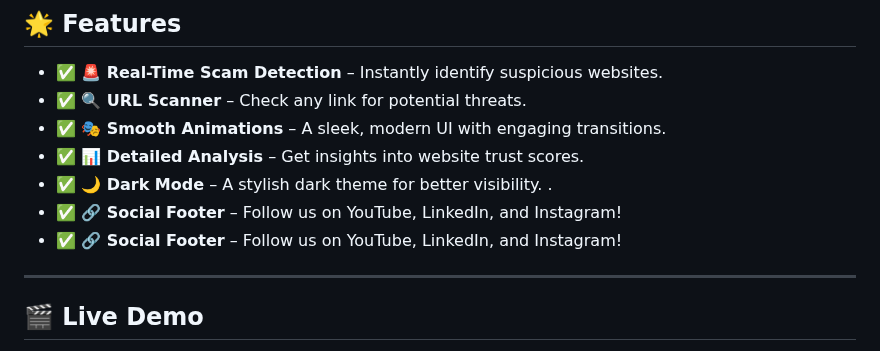
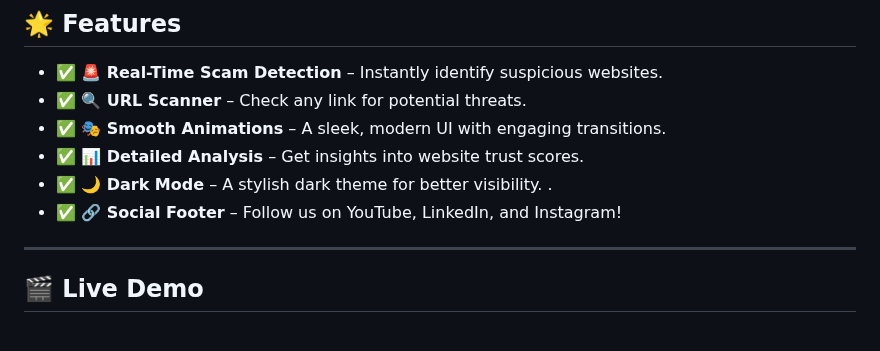
Before and after one commit to KelvCodes/-Scam-Phishing-Detector-, a Markdown page: README.md, the part around the change. Drawn GitHub-style.

```diff
--- a/README.md
+++ b/README.md
@@ -12,7 +12,7 @@ Stay protected with **advanced scam detection, real-time analysis, and smooth an
 - ✅ **📊 Detailed Analysis** – Get insights into website trust scores.
 - ✅  **🌙 Dark Mode** – A stylish dark theme for better visibility.  .
 - ✅ **🔗 Social Footer** – Follow us on YouTube, LinkedIn, and Instagram!
-- ✅ **🔗 Social Footer** – Follow us on YouTube, LinkedIn, and Instagram!
+
 
 
 
```
